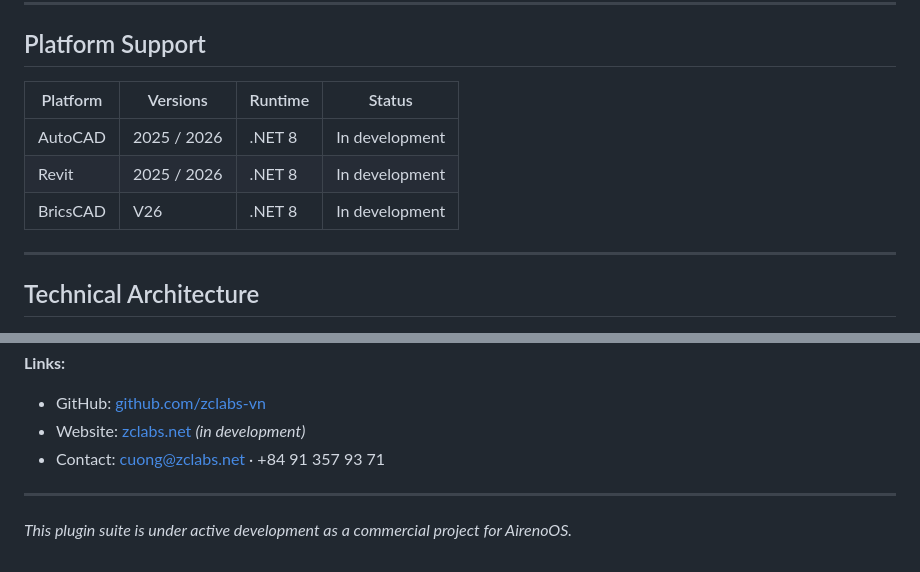
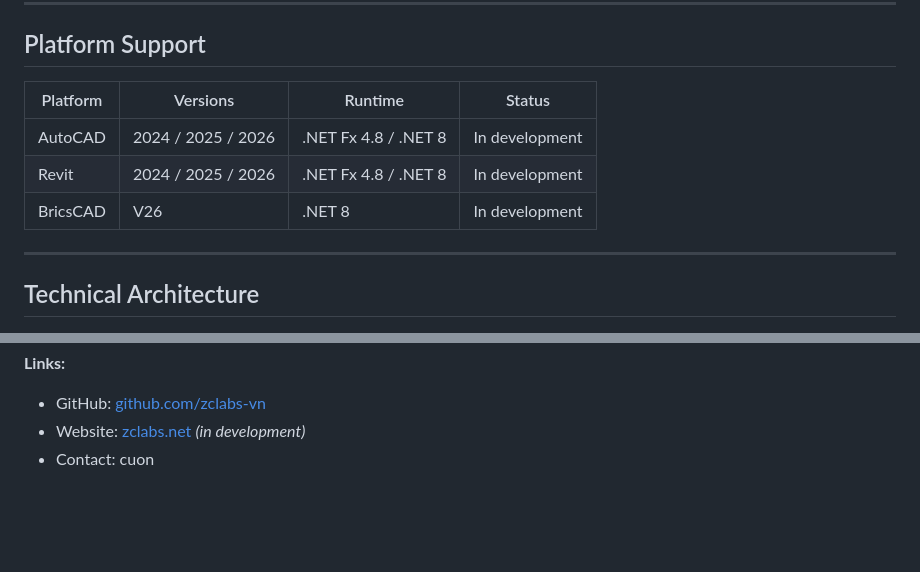
Before and after one commit to zclabs-vn/airenos-plugin-suite, a Markdown page: README.md, 2 parts joined by grey strips. Rendered like a GitHub page; blank space fills up the shorter version.

Commit message:
feat: add AutoCAD 2024 and Revit 2024 to platform support table

```diff
--- a/README.md
+++ b/README.md
@@ -33,11 +33,11 @@ airenos-plugin-suite/
 
 ## Platform Support
 
-| Platform  | Versions       | Runtime  | Status          |
-|-----------|----------------|----------|-----------------|
-| AutoCAD   | 2025 / 2026    | .NET 8   | In development  |
-| Revit     | 2025 / 2026    | .NET 8   | In development  |
-| BricsCAD  | V26            | .NET 8   | In development  |
+| Platform  | Versions              | Runtime                    | Status          |
+|-----------|-----------------------|----------------------------|-----------------|
+| AutoCAD   | 2024 / 2025 / 2026    | .NET Fx 4.8 / .NET 8       | In development  |
+| Revit     | 2024 / 2025 / 2026    | .NET Fx 4.8 / .NET 8       | In development  |
+| BricsCAD  | V26                   | .NET 8                     | In development  |
 
 ---
 
@@ -145,8 +145,4 @@ Data collection happens **synchronously** during the save event. The HTTP POST f
 **Links:**
 - GitHub: [github.com/zclabs-vn](https://github.com/zclabs-vn)
 - Website: [zclabs.net](https://zclabs.net) *(in development)*
-- Contact: cuong@zclabs.net · +84 91 357 93 71
-
----
-
-*This plugin suite is under active development as a commercial project for AirenoOS.*
+- Contact: cuon
```
